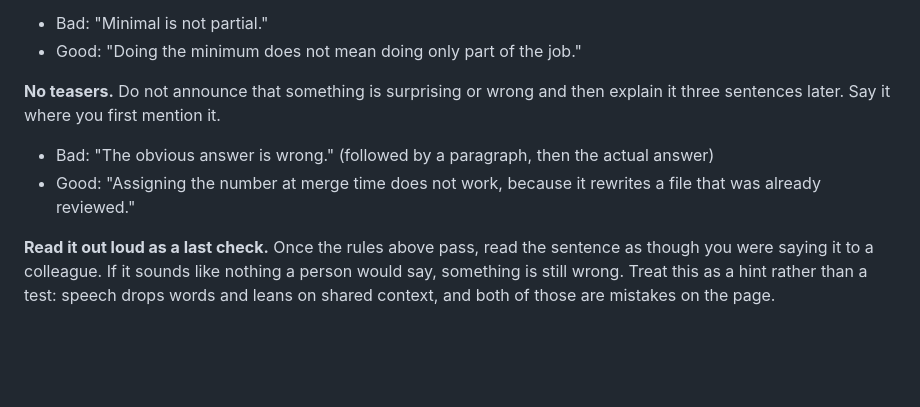
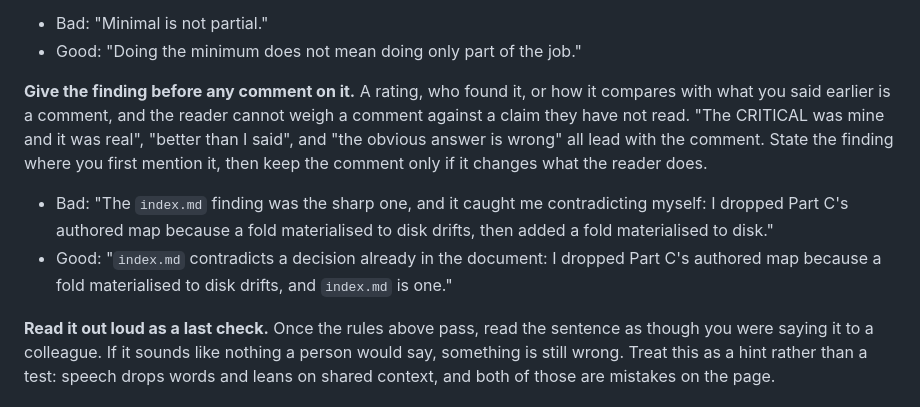
Before and after one commit to tm42/flw, a Markdown page: core/styles/terse_prose.md, the part around the change. Drawn GitHub-style; blank space fills up the shorter version.

Commit message:
replace No teasers with giving the finding before any comment on it

```diff
--- a/core/styles/terse_prose.md
+++ b/core/styles/terse_prose.md
@@ -66,12 +66,17 @@ length mirroring each other. They sound clever and they are hard to get informat
 - Bad: "Minimal is not partial."
 - Good: "Doing the minimum does not mean doing only part of the job."
 
-**No teasers.** Do not announce that something is surprising or wrong and then explain it three
-sentences later. Say it where you first mention it.
+**Give the finding before any comment on it.** A rating, who found it, or how it compares with
+what you said earlier is a comment, and the reader cannot weigh a comment against a claim they
+have not read. "The CRITICAL was mine and it was real", "better than I said", and "the obvious
+answer is wrong" all lead with the comment. State the finding where you first mention it, then
+keep the comment only if it changes what the reader does.
 
-- Bad: "The obvious answer is wrong." (followed by a paragraph, then the actual answer)
-- Good: "Assigning the number at merge time does not work, because it rewrites a file that was
-  already reviewed."
+- Bad: "The `index.md` finding was the sharp one, and it caught me contradicting myself: I
+  dropped Part C's authored map because a fold materialised to disk drifts, then added a fold
+  materialised to disk."
+- Good: "`index.md` contradicts a decision already in the document: I dropped Part C's authored
+  map because a fold materialised to disk drifts, and `index.md` is one."
 
 **Read it out loud as a last check.** Once the rules above pass, read the sentence as though you
 were saying it to a colleague. If it sounds like nothing a person would say, something is still
```
